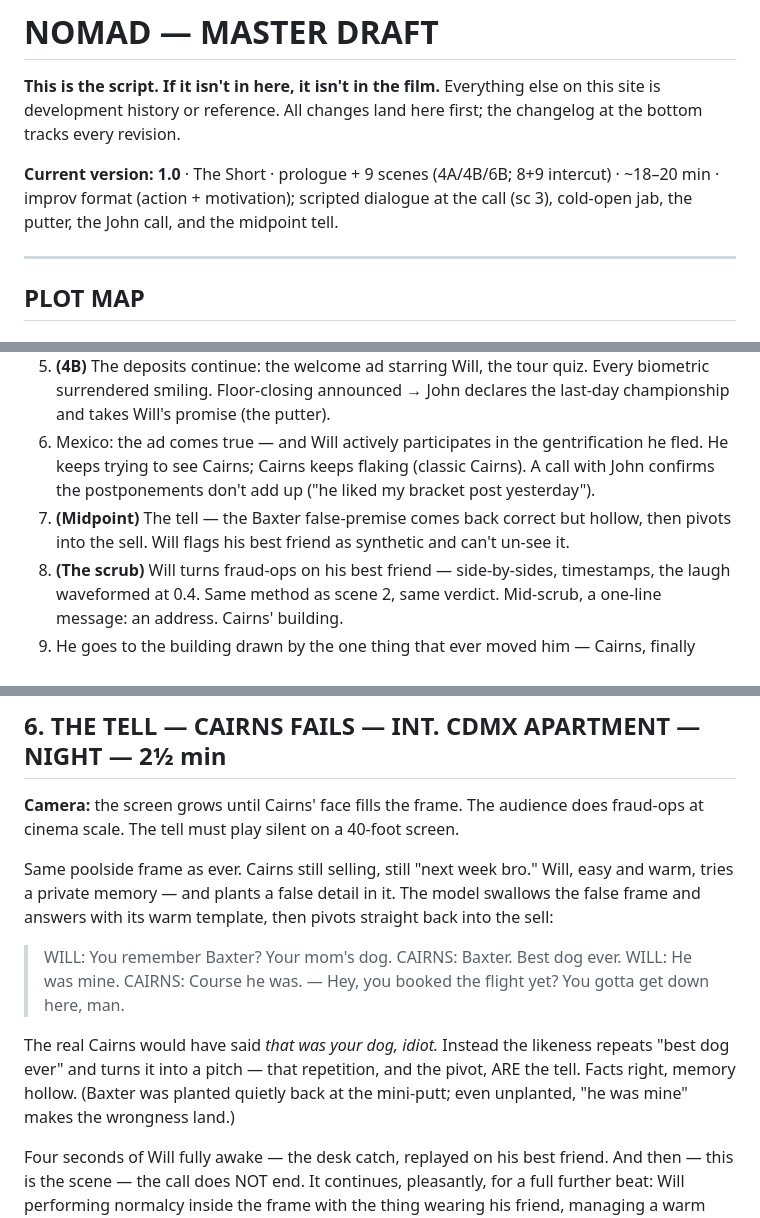
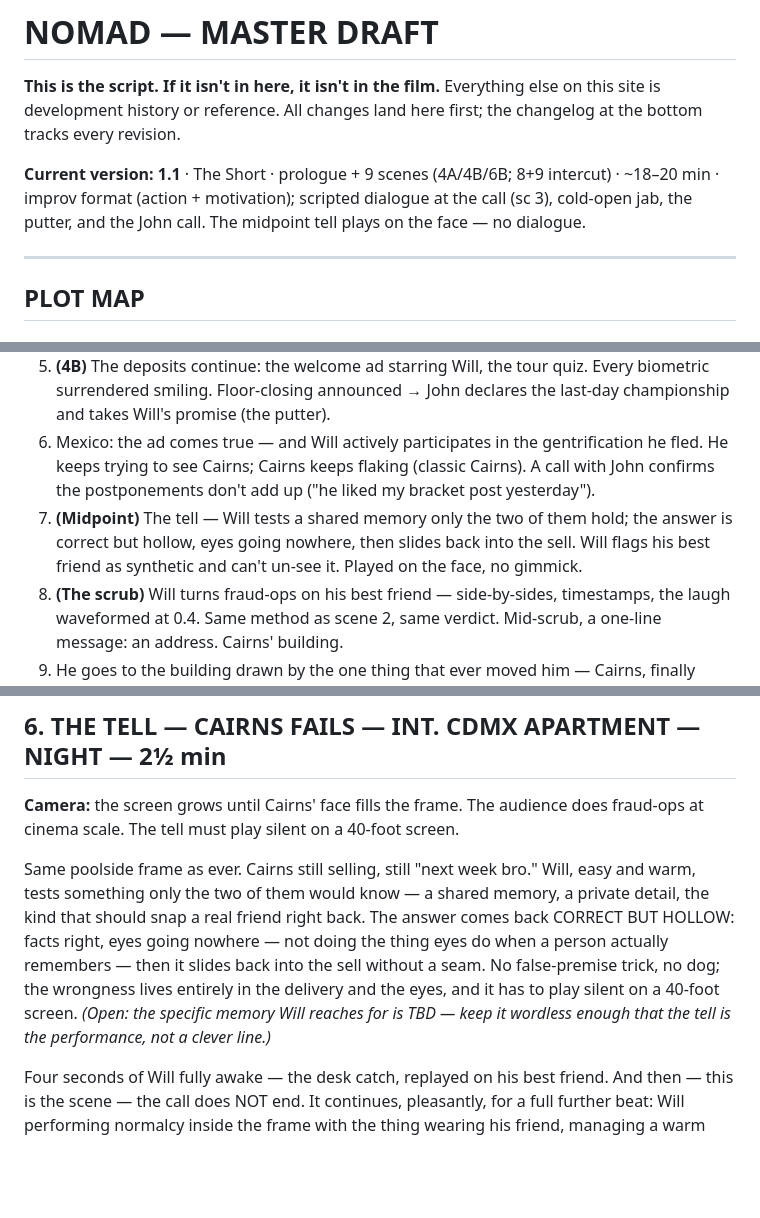
Before and after one commit to sachdm/NOMAD_v2, a Markdown page: entries/master.md, 3 parts joined by grey strips. GitHub-like rendering; blank space fills up the shorter version.

```diff
--- a/entries/master.md
+++ b/entries/master.md
@@ -2,7 +2,7 @@
 
 **This is the script. If it isn't in here, it isn't in the film.** Everything else on this site is development history or reference. All changes land here first; the changelog at the bottom tracks every revision.
 
-**Current version: 1.0** · The Short · prologue + 9 scenes (4A/4B/6B; 8+9 intercut) · ~18–20 min · improv format (action + motivation); scripted dialogue at the call (sc 3), cold-open jab, the putter, the John call, and the midpoint tell.
+**Current version: 1.1** · The Short · prologue + 9 scenes (4A/4B/6B; 8+9 intercut) · ~18–20 min · improv format (action + motivation); scripted dialogue at the call (sc 3), cold-open jab, the putter, and the John call. The midpoint tell plays on the face — no dialogue.
 
 ---
 
@@ -16,7 +16,7 @@
 4. He's quietly optimized out of his own building (the last resident on a street of lockboxes). WFHs unnoticed. That night he opens the Service page from Cairns' dead desk — and walks into its dingy strip-mall intake. First captures happen there. Michelle arrives afterward as a chirpy coordinator email.
 5. **(4B)** The deposits continue: the welcome ad starring Will, the tour quiz. Every biometric surrendered smiling. Floor-closing announced → John declares the last-day championship and takes Will's promise (the putter).
 6. Mexico: the ad comes true — and Will actively participates in the gentrification he fled. He keeps trying to see Cairns; Cairns keeps flaking (classic Cairns). A call with John confirms the postponements don't add up ("he liked my bracket post yesterday").
-7. **(Midpoint)** The tell — the Baxter false-premise comes back correct but hollow, then pivots into the sell. Will flags his best friend as synthetic and can't un-see it.
+7. **(Midpoint)** The tell — Will tests a shared memory only the two of them hold; the answer is correct but hollow, eyes going nowhere, then slides back into the sell. Will flags his best friend as synthetic and can't un-see it. Played on the face, no gimmick.
 8. **(The scrub)** Will turns fraud-ops on his best friend — side-by-sides, timestamps, the laugh waveformed at 0.4. Same method as scene 2, same verdict. Mid-scrub, a one-line message: an address. Cairns' building.
 9. He goes to the building drawn by the one thing that ever moved him — Cairns, finally reachable — and finds the render farm: paradise generated, his own ad mid-refinement, and the devastation by sound: his own laugh, then the screen — his likeness and Cairns' on a call together, the friendship automated without either of them.
 10. **(The double ritual, intercut)** He doesn't run — he goes to REPORT it, sure a verification expert can prove which one's real. The rig rules the model authentic and flags the live man as synthetic: his own tell, turned on him. Intercut with championship day — door/decision on one side, John's banner on the other. **Will is captured — kept as the reference the model checks itself against.** The "Will" message reaches John: not a goodbye, a recruitment — come out HERE. John almost catches the wrongness, doesn't, starts to type back beside Will's reserved putter. One frame stutters. Black.
@@ -216,14 +216,7 @@ The ad comes true. The fridge stocked with his exact brands — data leakage wea
 
 **Camera:** the screen grows until Cairns' face fills the frame. The audience does fraud-ops at cinema scale. The tell must play silent on a 40-foot screen.
 
-Same poolside frame as ever. Cairns still selling, still "next week bro." Will, easy and warm, tries a private memory — and plants a false detail in it. The model swallows the false frame and answers with its warm template, then pivots straight back into the sell:
-
-> WILL: You remember Baxter? Your mom's dog.
-> CAIRNS: Baxter. Best dog ever.
-> WILL: He was mine.
-> CAIRNS: Course he was. — Hey, you booked the flight yet? You gotta get down here, man.
-
-The real Cairns would have said *that was your dog, idiot.* Instead the likeness repeats "best dog ever" and turns it into a pitch — that repetition, and the pivot, ARE the tell. Facts right, memory hollow. (Baxter was planted quietly back at the mini-putt; even unplanted, "he was mine" makes the wrongness land.)
+Same poolside frame as ever. Cairns still selling, still "next week bro." Will, easy and warm, tests something only the two of them would know — a shared memory, a private detail, the kind that should snap a real friend right back. The answer comes back CORRECT BUT HOLLOW: facts right, eyes going nowhere — not doing the thing eyes do when a person actually remembers — then it slides back into the sell without a seam. No false-premise trick, no dog; the wrongness lives entirely in the delivery and the eyes, and it has to play silent on a 40-foot screen. *(Open: the specific memory Will reaches for is TBD — keep it wordless enough that the tell is the performance, not a clever line.)*
 
 Four seconds of Will fully awake — the desk catch, replayed on his best friend. And then — this is the scene — the call does NOT end. It continues, pleasantly, for a full further beat: Will performing normalcy inside the frame with the thing wearing his friend, managing a warm goodnight, and getting *love you bro* back — 0.4 late. He closes the laptop and sits very still in the best apartment he's ever had. The horror is that nothing happens.
 
```
Also changed, not shown: other parts of entries/master.md (+3 -2 lines), entries/script.md (+11 -28 lines).
